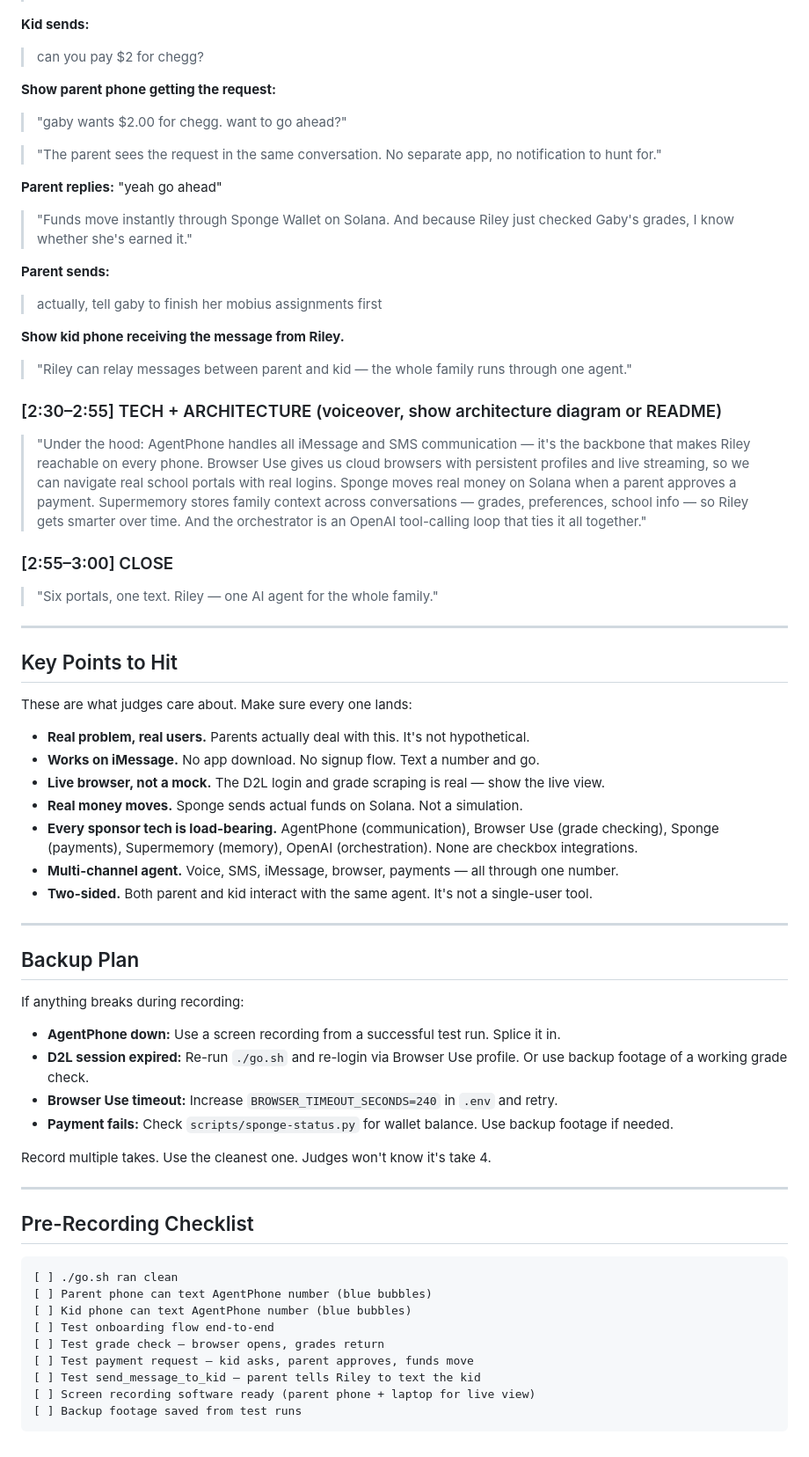
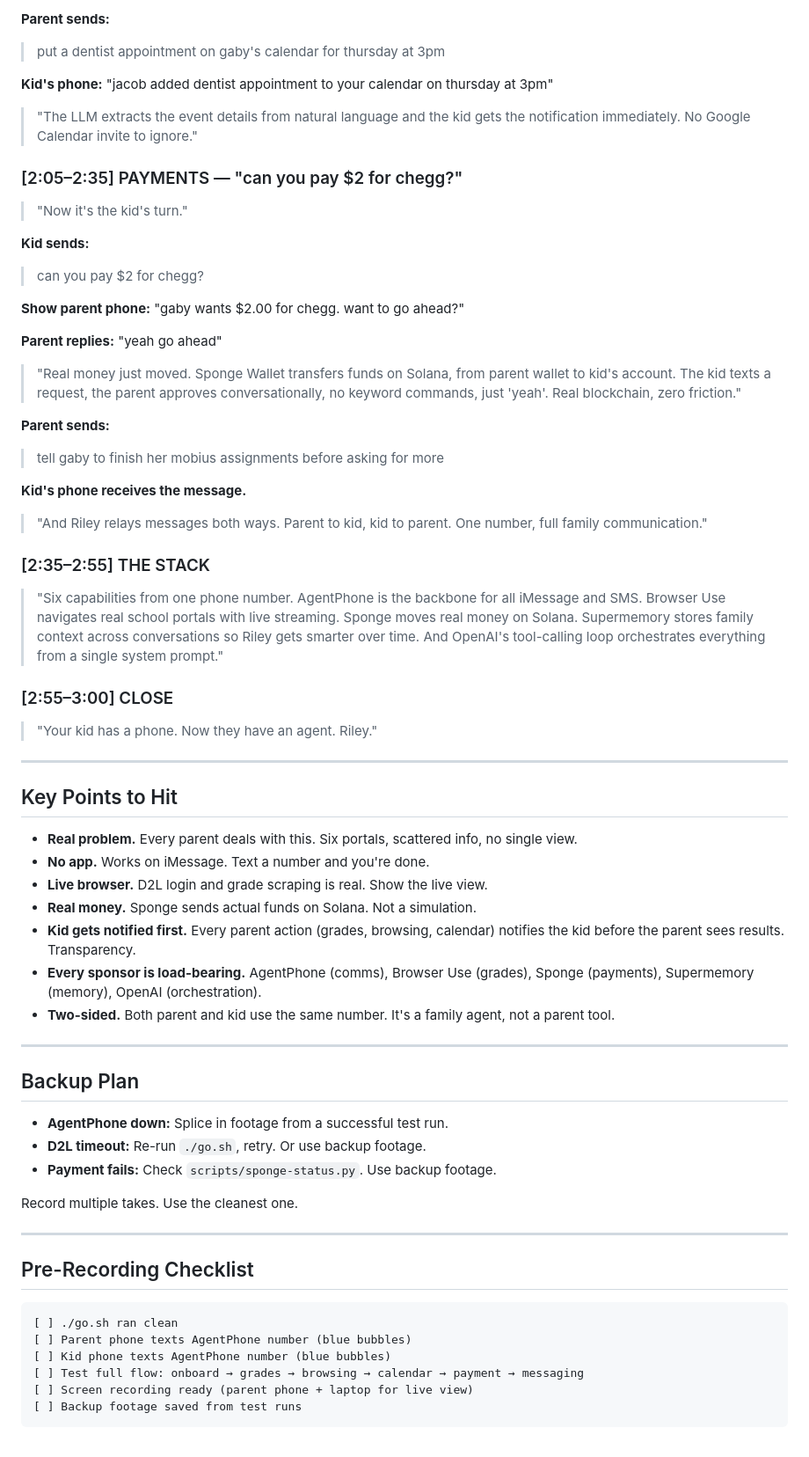
Before and after one commit to FuJacob/yc, a Markdown page: DEMO.md, the part around one of its changes. Shown at 88% size. GitHub-like rendering.

````diff
--- a/DEMO.md
+++ b/DEMO.md
@@ -68,57 +78,59 @@
+**Parent sends:**
+> put a dentist appointment on gaby's calendar for thursday at 3pm
+
+**Kid's phone:** "jacob added dentist appointment to your calendar on thursday at 3pm"
+
+> "The LLM extracts the event details from natural language and the kid gets the notification immediately. No Google Calendar invite to ignore."
+
+### [2:05–2:35] PAYMENTS — "can you pay $2 for chegg?"
+
+> "Now it's the kid's turn."
 
 **Kid sends:**
 > can you pay $2 for chegg?
 
-**Show parent phone getting the request:**
-> "gaby wants $2.00 for chegg. want to go ahead?"
-
-> "The parent sees the request in the same conversation. No separate app, no notification to hunt for."
+**Show parent phone:** "gaby wants $2.00 for chegg. want to go ahead?"
 
 **Parent replies:** "yeah go ahead"
 
-> "Funds move instantly through Sponge Wallet on Solana. And because Riley just checked Gaby's grades, I know whether she's earned it."
+> "Real money just moved. Sponge Wallet transfers funds on Solana, from parent wallet to kid's account. The kid texts a request, the parent approves conversationally, no keyword commands, just 'yeah'. Real blockchain, zero friction."
 
 **Parent sends:**
-> actually, tell gaby to finish her mobius assignments first
+> tell gaby to finish her mobius assignments before asking for more
 
-**Show kid phone receiving the message from Riley.**
+**Kid's phone receives the message.**
 
-> "Riley can relay messages between parent and kid — the whole family runs through one agent."
+> "And Riley relays messages both ways. Parent to kid, kid to parent. One number, full family communication."
 
-### [2:30–2:55] TECH + ARCHITECTURE (voiceover, show architecture diagram or README)
+### [2:35–2:55] THE STACK
 
-> "Under the hood: AgentPhone handles all iMessage and SMS communication — it's the backbone that makes Riley reachable on every phone. Browser Use gives us cloud browsers with persistent profiles and live streaming, so we can navigate real school portals with real logins. Sponge moves real money on Solana when a parent approves a payment. Supermemory stores family context across conversations — grades, preferences, school info — so Riley gets smarter over time. And the orchestrator is an OpenAI tool-calling loop that ties it all together."
+> "Six capabilities from one phone number. AgentPhone is the backbone for all iMessage and SMS. Browser Use navigates real school portals with live streaming. Sponge moves real money on Solana. Supermemory stores family context across conversations so Riley gets smarter over time. And OpenAI's tool-calling loop orchestrates everything from a single system prompt."
 
 ### [2:55–3:00] CLOSE
 
-> "Six portals, one text. Riley — one AI agent for the whole family."
+> "Your kid has a phone. Now they have an agent. Riley."
 
 ---
 
 ## Key Points to Hit
 
-These are what judges care about. Make sure every one lands:
-
-- **Real problem, real users.** Parents actually deal with this. It's not hypothetical.
-- **Works on iMessage.** No app download. No signup flow. Text a number and go.
-- **Live browser, not a mock.** The D2L login and grade scraping is real — show the live view.
-- **Real money moves.** Sponge sends actual funds on Solana. Not a simulation.
-- **Every sponsor tech is load-bearing.** AgentPhone (communication), Browser Use (grade checking), Sponge (payments), Supermemory (memory), OpenAI (orchestration). None are checkbox integrations.
-- **Multi-channel agent.** Voice, SMS, iMessage, browser, payments — all through one number.
-- **Two-sided.** Both parent and kid interact with the same agent. It's not a single-user tool.
+- **Real problem.** Every parent deals with this. Six portals, scattered info, no single view.
+- **No app.** Works on iMessage. Text a number and you're done.
+- **Live browser.** D2L login and grade scraping is real. Show the live view.
+- **Real money.** Sponge sends actual funds on Solana. Not a simulation.
+- **Kid gets notified first.** Every parent action (grades, browsing, calendar) notifies the kid before the parent sees results. Transparency.
+- **Every sponsor is load-bearing.** AgentPhone (comms), Browser Use (grades), Sponge (payments), Supermemory (memory), OpenAI (orchestration).
+- **Two-sided.** Both parent and kid use the same number. It's a family agent, not a parent tool.
 
 ---
 
 ## Backup Plan
 
-If anything breaks during recording:
+- **AgentPhone down:** Splice in footage from a successful test run.
+- **D2L timeout:** Re-run `./go.sh`, retry. Or use backup footage.
+- **Payment fails:** Check `scripts/sponge-status.py`. Use backup footage.
 
-- **AgentPhone down:** Use a screen recording from a successful test run. Splice it in.
-- **D2L session expired:** Re-run `./go.sh` and re-login via Browser Use profile. Or use backup footage of a working grade check.
-- **Browser Use timeout:** Increase `BROWSER_TIMEOUT_SECONDS=240` in `.env` and retry.
-- **Payment fails:** Check `scripts/sponge-status.py` for wallet balance. Use backup footage if needed.
-
-Record multiple takes. Use the cleanest one. Judges won't know it's take 4.
+Record multiple takes. Use the cleanest one.
 
 ---
 
@@ -126,12 +138,9 @@ Record multiple takes. Use the cleanest one. Judges won't know it's take 4.
 
 ```
 [ ] ./go.sh ran clean
-[ ] Parent phone can text AgentPhone number (blue bubbles)
-[ ] Kid phone can text AgentPhone number (blue bubbles)
-[ ] Test onboarding flow end-to-end
-[ ] Test grade check — browser opens, grades return
-[ ] Test payment request — kid asks, parent approves, funds move
-[ ] Test send_message_to_kid — parent tells Riley to text the kid
-[ ] Screen recording software ready (parent phone + laptop for live view)
+[ ] Parent phone texts AgentPhone number (blue bubbles)
+[ ] Kid phone texts AgentPhone number (blue bubbles)
+[ ] Test full flow: onboard → grades → browsing → calendar → payment → messaging
+[ ] Screen recording ready (parent phone + laptop for live view)
 [ ] Backup footage saved from test runs
 ```
````
Also changed, not shown: other parts of DEMO.md (+37 -27 lines).
